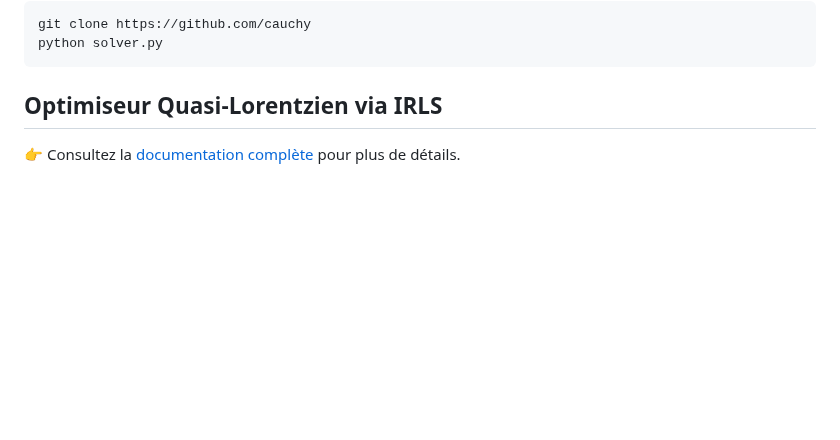
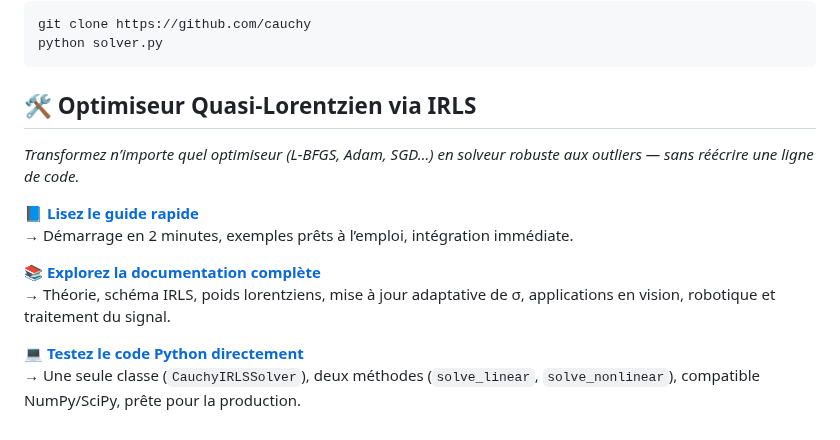
Before and after one commit to Lombard-Web-Services/cauchy, a Markdown page: README.md, the part around the change. Drawn GitHub-style; blank space fills up the shorter version.

Commit message:
Revise Quasi-Lorentzian Optimizer section in README
Updated the section on Quasi-Lorentzian Optimizer with new formatting and additional links.

````diff
--- a/README.md
+++ b/README.md
@@ -106,5 +106,14 @@ git clone https://github.com/cauchy
 python solver.py
 ```
 
-## Optimiseur Quasi-Lorentzien via IRLS
-👉 Consultez la [documentation complète](https://lombard-web-services.github.io/cauchy/Additionnal.md) pour plus de détails.
+## 🛠️ Optimiseur Quasi-Lorentzien via IRLS
+*Transformez n’importe quel optimiseur (L-BFGS, Adam, SGD…) en solveur robuste aux outliers — sans réécrire une ligne de code.*
+
+📘 **[Lisez le guide rapide](https://lombard-web-services.github.io/cauchy/Additionnal)**
+→ Démarrage en 2 minutes, exemples prêts à l’emploi, intégration immédiate.
+
+📚 **[Explorez la documentation complète](https://lombard-web-services.github.io/cauchy/quasi_lorentzien_irls.html)**
+→ Théorie, schéma IRLS, poids lorentziens, mise à jour adaptative de σ, applications en vision, robotique et traitement du signal.
+
+💻 **[Testez le code Python directement](https://github.com/Lombard-Web-Services/cauchy/blob/main/quasi_lorentzien_irls.py)**
+→ Une seule classe (`CauchyIRLSSolver`), deux méthodes (`solve_linear`, `solve_nonlinear`), compatible NumPy/SciPy, prête pour la production.
````
